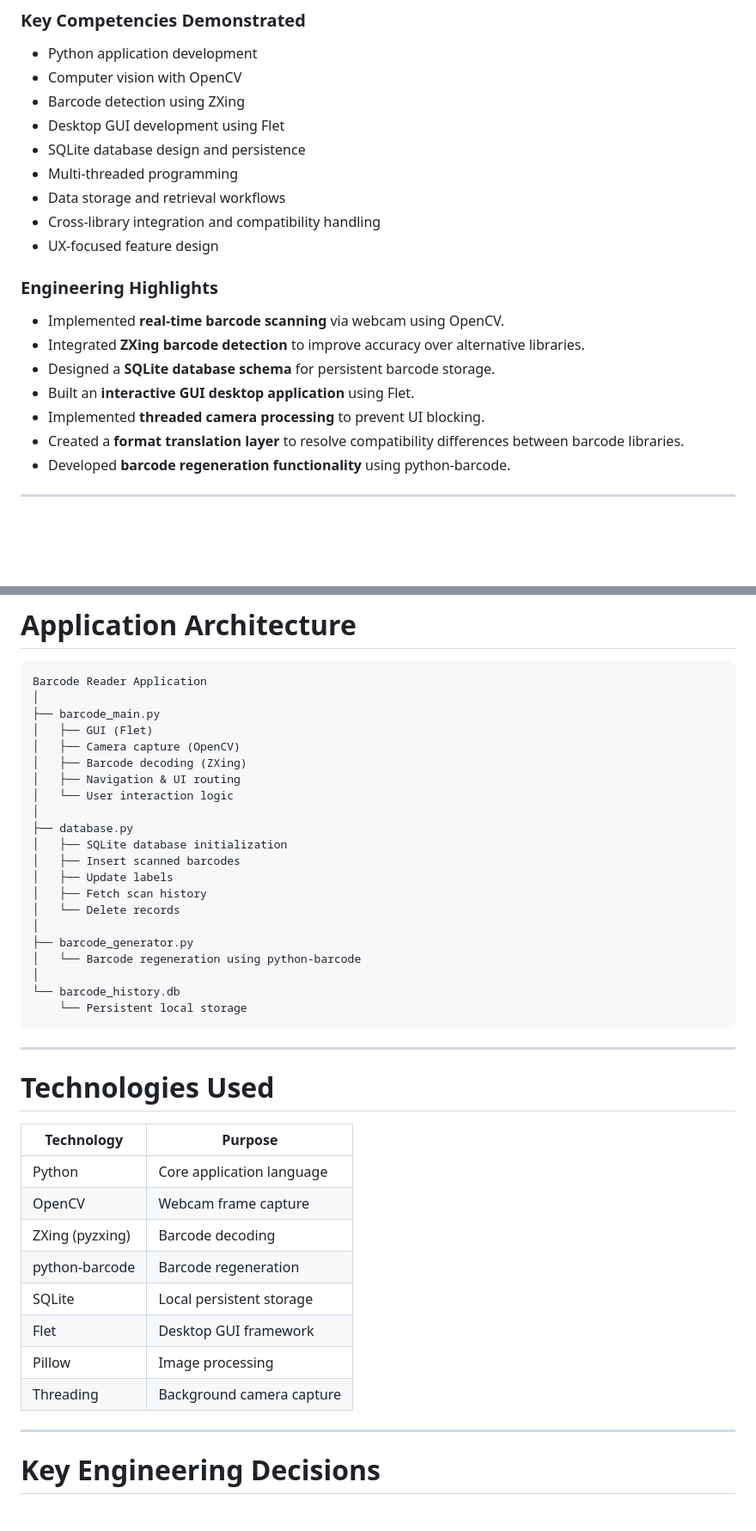
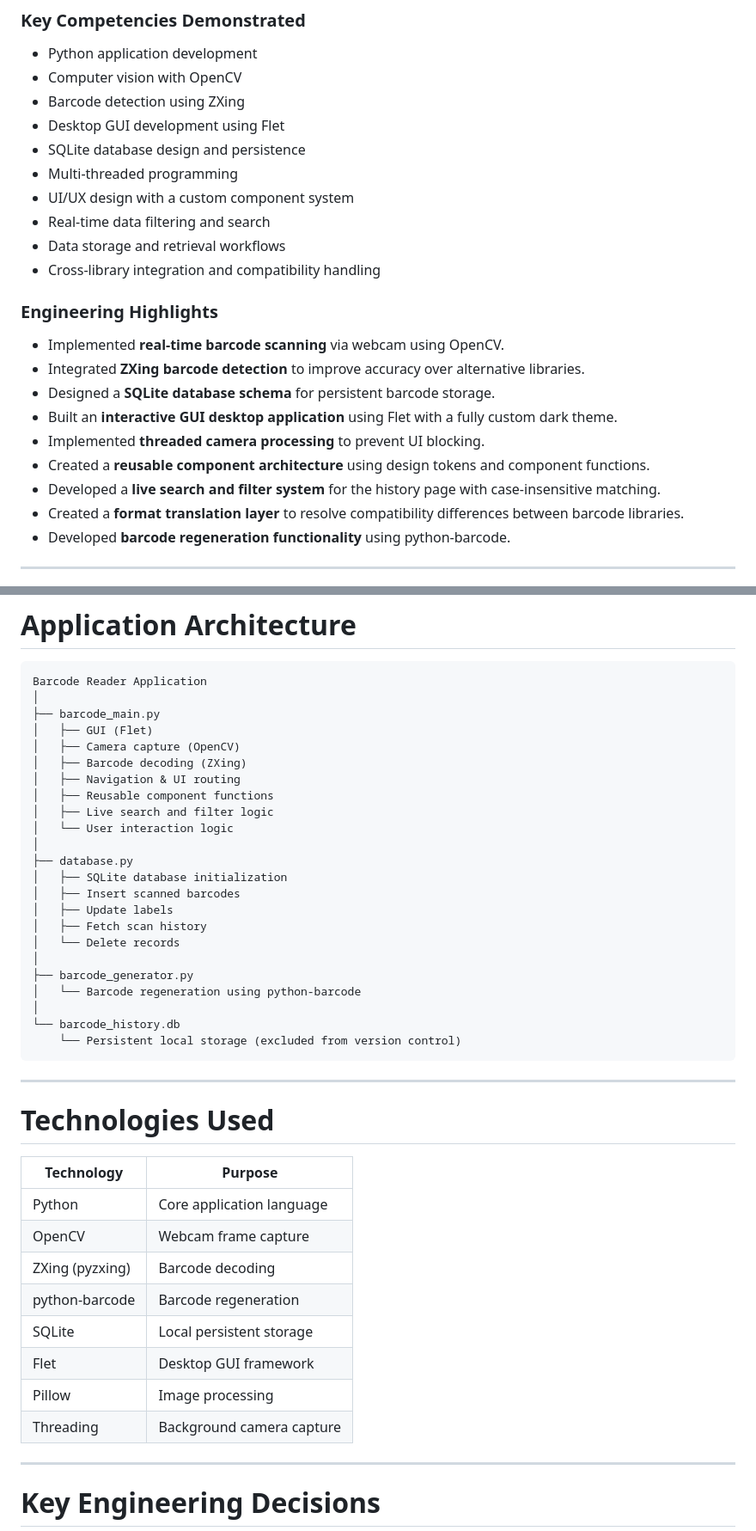
Before and after one commit to VishPetkar13/BarCode_Reader, a Markdown page: README.md, 2 parts joined by grey strips. Shown at 86% size. Rendered like a GitHub page; blank space fills up the shorter version.

````diff
--- a/README.md
+++ b/README.md
@@ -33,17 +33,20 @@ This project demonstrates practical software engineering skills relevant to **Da
 * Desktop GUI development using Flet
 * SQLite database design and persistence
 * Multi-threaded programming
+* UI/UX design with a custom component system
+* Real-time data filtering and search
 * Data storage and retrieval workflows
 * Cross-library integration and compatibility handling
-* UX-focused feature design
 
 ### Engineering Highlights
 
 * Implemented **real-time barcode scanning** via webcam using OpenCV.
 * Integrated **ZXing barcode detection** to improve accuracy over alternative libraries.
 * Designed a **SQLite database schema** for persistent barcode storage.
-* Built an **interactive GUI desktop application** using Flet.
+* Built an **interactive GUI desktop application** using Flet with a fully custom dark theme.
 * Implemented **threaded camera processing** to prevent UI blocking.
+* Created a **reusable component architecture** using design tokens and component functions.
+* Developed a **live search and filter system** for the history page with case-insensitive matching.
 * Created a **format translation layer** to resolve compatibility differences between barcode libraries.
 * Developed **barcode regeneration functionality** using python-barcode.
 
@@ -204,6 +228,8 @@ Barcode Reader Application
 │   ├── Camera capture (OpenCV)
 │   ├── Barcode decoding (ZXing)
 │   ├── Navigation & UI routing
+│   ├── Reusable component functions
+│   ├── Live search and filter logic
 │   └── User interaction logic
 │
 ├── database.py
@@ -217,23 +243,23 @@ Barcode Reader Application
 │   └── Barcode regeneration using python-barcode
 │
 └── barcode_history.db
-    └── Persistent local storage
+    └── Persistent local storage (excluded from version control)
 ```
 
 ---
 
 # Technologies Used
 
-| Technology      | Purpose                   |
-| --------------- | ------------------------- |
-| Python          | Core application language |
-| OpenCV          | Webcam frame capture      |
-| ZXing (pyzxing) | Barcode decoding          |
-| python-barcode  | Barcode regeneration      |
-| SQLite          | Local persistent storage  |
-| Flet            | Desktop GUI framework     |
-| Pillow          | Image processing          |
-| Threading       | Background camera capture |
+| Technology      | Purpose                        |
+| --------------- | ------------------------------ |
+| Python          | Core application language      |
+| OpenCV          | Webcam frame capture           |
+| ZXing (pyzxing) | Barcode decoding               |
+| python-barcode  | Barcode regeneration           |
+| SQLite          | Local persistent storage       |
+| Flet            | Desktop GUI framework          |
+| Pillow          | Image processing               |
+| Threading       | Background camera capture      |
 
 ---
 
````
Also changed, not shown: other parts of README.md (+67 -30 lines).
